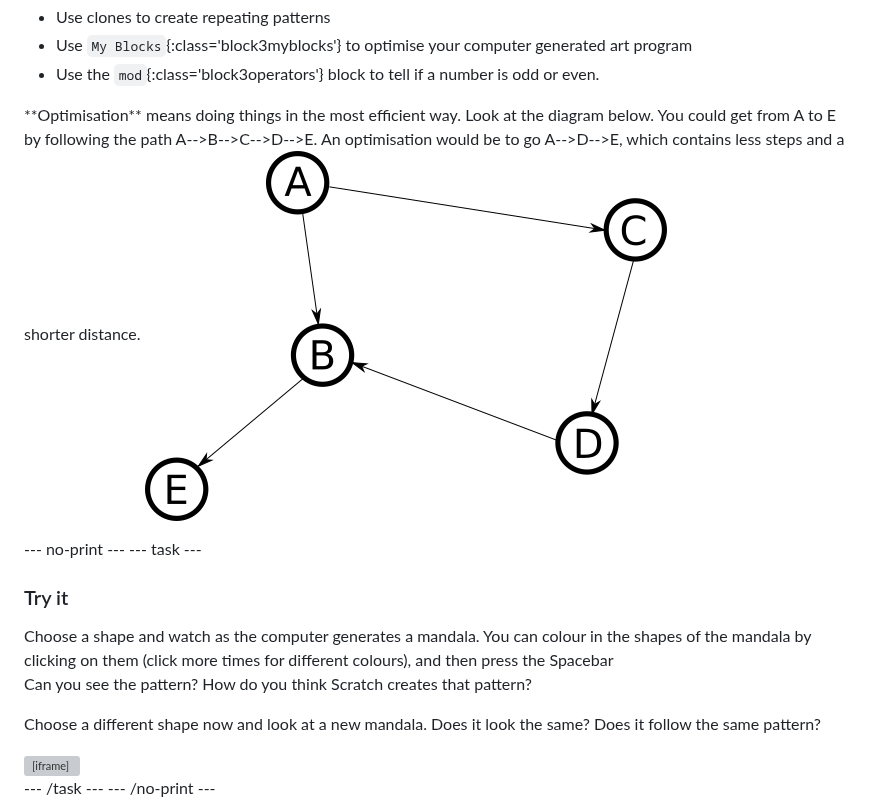
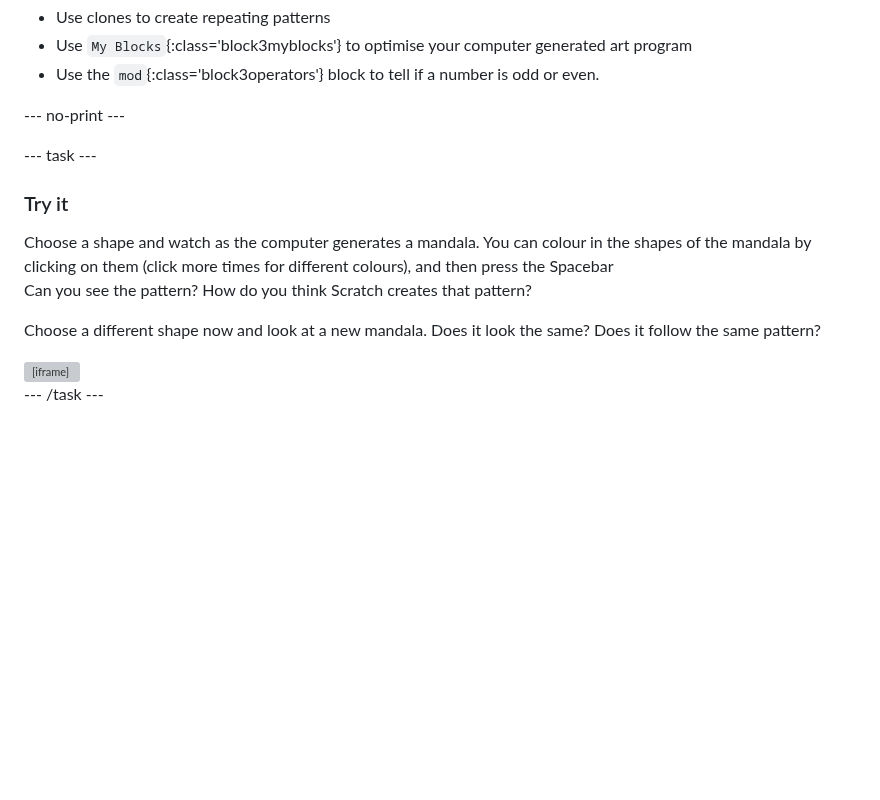
Before and after one commit to raspberrypilearning/mandala, a Markdown page: en/step_1.md, the part around one of its changes. Rendered like a GitHub page; pictures changed too: en/images/map.png; blank space fills up the shorter version; grey boxes are pictures that could not be loaded.

```diff
--- a/en/step_1.md
+++ b/en/step_1.md
@@ -15,16 +15,13 @@ You will:
 + Use `My Blocks`{:class='block3myblocks'} to optimise your computer generated art program
 + Use the `mod`{:class='block3operators'} block to tell if a number is odd or even.
 
-<p style="border-left: solid; border-width:10px; border-color: #0faeb0; background-color: aliceblue; padding: 10px;">
-<span style="color: #0faeb0">**Optimisation**</span> means doing things in the most efficient way. Look at the diagram below. You could get from A to E by following the path A-->B-->C-->D-->E. An optimisation would be to go A-->D-->E, which contains less steps and a shorter distance.
-<img src="images/map.png">
-</p>
+--- no-print ---
 
-
---- no-print ---
 --- task ---
 ### Try it
+
 <div style="display: flex; flex-wrap: wrap">
+
 <div style="flex-basis: 175px; flex-grow: 1">
 Choose a shape and watch as the computer generates a mandala. You can colour in the shapes of the mandala by clicking on them (click more times for different colours), and then press the Spacebar
 
@@ -33,5 +30,6 @@ Can you see the pattern? How do you think Scratch creates that pattern?
 Choose a different shape now and look at a new mandala. Does it look the same? Does it follow the same pattern?
 
 </div>
+
 <iframe src="https://scratch.mit.edu/projects/536953224/embed" allowtransparency="true" width="485" height="402" frameborder="0" scrolling="no" allowfullscreen></iframe>
 </div>
```
Also changed, not shown: other parts of en/step_1.md (+4 -1 lines), en/step_2.md (+16 -50 lines).
